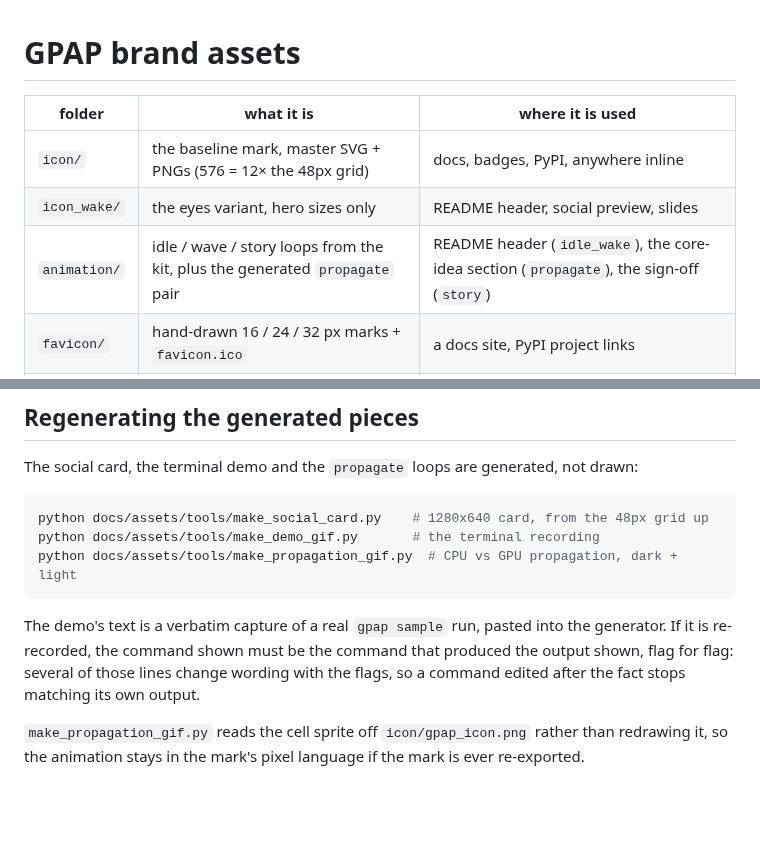
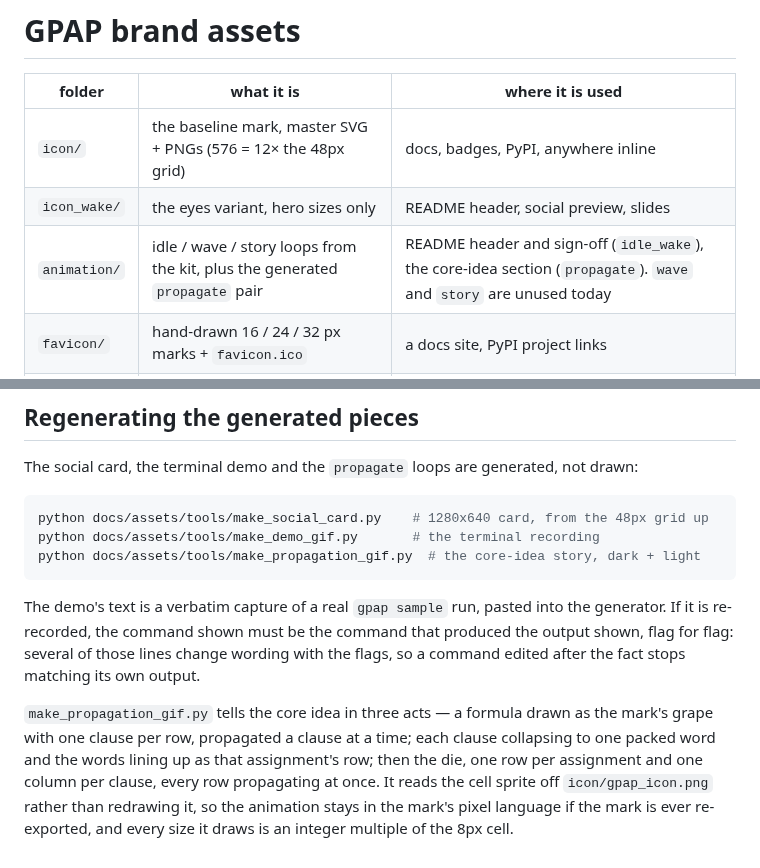
Before and after one commit to yogevshalmon/gpap, a Markdown page: docs/assets/README.md, 2 parts joined by grey strips. Drawn GitHub-style; blank space fills up the shorter version.

````diff
--- a/docs/assets/README.md
+++ b/docs/assets/README.md
@@ -4,7 +4,7 @@
 |---|---|---|
 | `icon/` | the baseline mark, master SVG + PNGs (576 = 12× the 48px grid) | docs, badges, PyPI, anywhere inline |
 | `icon_wake/` | the eyes variant, hero sizes only | README header, social preview, slides |
-| `animation/` | idle / wave / story loops from the kit, plus the generated `propagate` pair | README header (`idle_wake`), the core-idea section (`propagate`), the sign-off (`story`) |
+| `animation/` | idle / wave / story loops from the kit, plus the generated `propagate` pair | README header and sign-off (`idle_wake`), the core-idea section (`propagate`). `wave` and `story` are unused today |
 | `favicon/` | hand-drawn 16 / 24 / 32 px marks + `favicon.ico` | a docs site, PyPI project links |
 | `avatar/` | 1024px tiles, inset so a circle crop keeps the pin ring | GitHub avatar, PyPI |
 | `social/` | 1280×640 card | GitHub → Settings → Social preview (**upload manually**; a repo file is not picked up) |
@@ -49,7 +49,7 @@ The social card, the terminal demo and the `propagate` loops are generated, not
 ```bash
 python docs/assets/tools/make_social_card.py    # 1280x640 card, from the 48px grid up
 python docs/assets/tools/make_demo_gif.py       # the terminal recording
-python docs/assets/tools/make_propagation_gif.py  # CPU vs GPU propagation, dark + light
+python docs/assets/tools/make_propagation_gif.py  # the core-idea story, dark + light
 ```
 
 The demo's text is a verbatim capture of a real `gpap sample` run, pasted into the generator. If it
@@ -57,5 +57,9 @@ is re-recorded, the command shown must be the command that produced the output s
 several of those lines change wording with the flags, so a command edited after the fact stops
 matching its own output.
 
-`make_propagation_gif.py` reads the cell sprite off `icon/gpap_icon.png` rather than redrawing it,
-so the animation stays in the mark's pixel language if the mark is ever re-exported.
+`make_propagation_gif.py` tells the core idea in three acts — a formula drawn as the mark's grape
+with one clause per row, propagated a clause at a time; each clause collapsing to one packed word
+and the words lining up as that assignment's row; then the die, one row per assignment and one
+column per clause, every row propagating at once. It reads the cell sprite off
+`icon/gpap_icon.png` rather than redrawing it, so the animation stays in the mark's pixel language
+if the mark is ever re-exported, and every size it draws is an integer multiple of the 8px cell.
````
Also changed, not shown: README.md (+26 -20 lines), docs/assets/animation/gpap_propagate_dark.gif, docs/assets/animation/gpap_propagate_light.gif, 1 other file.
